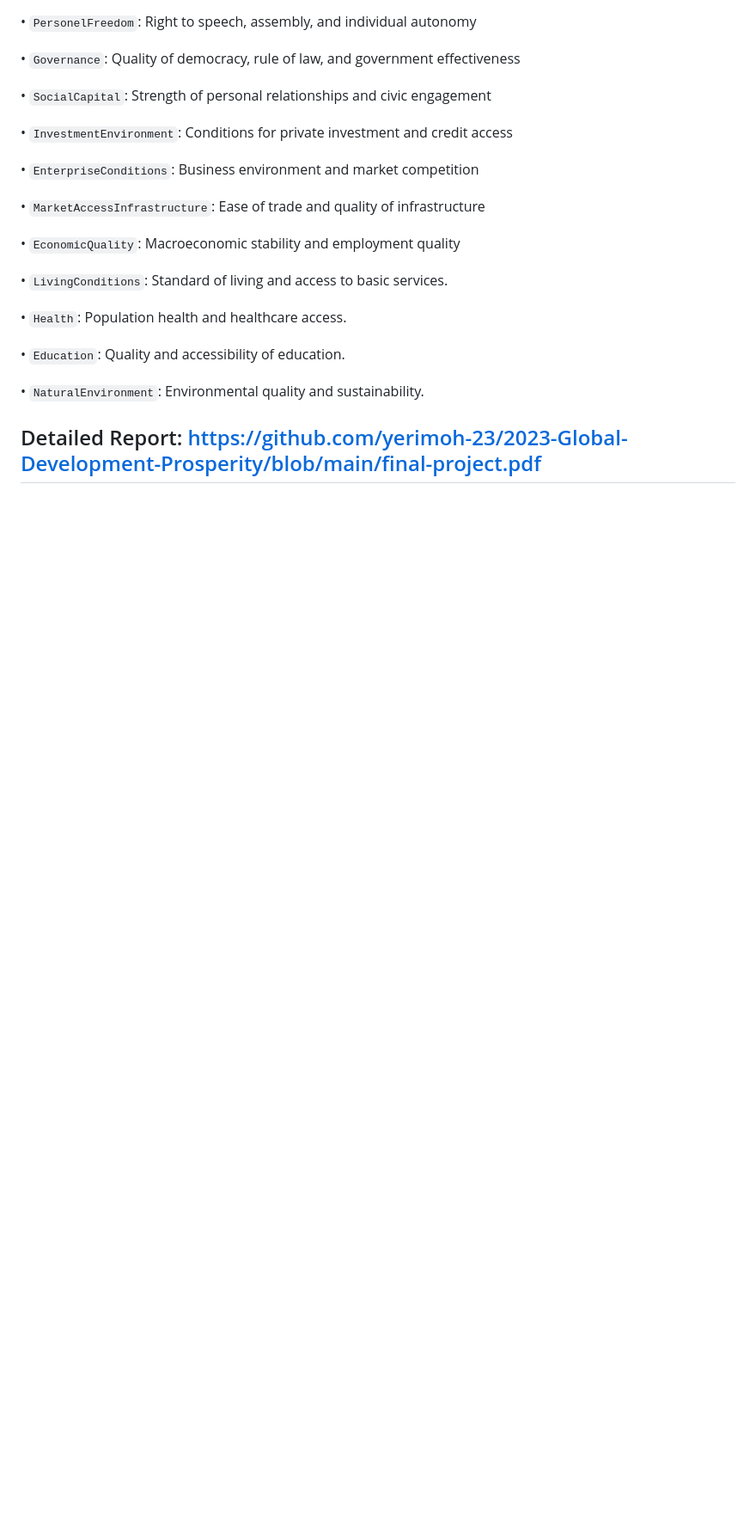
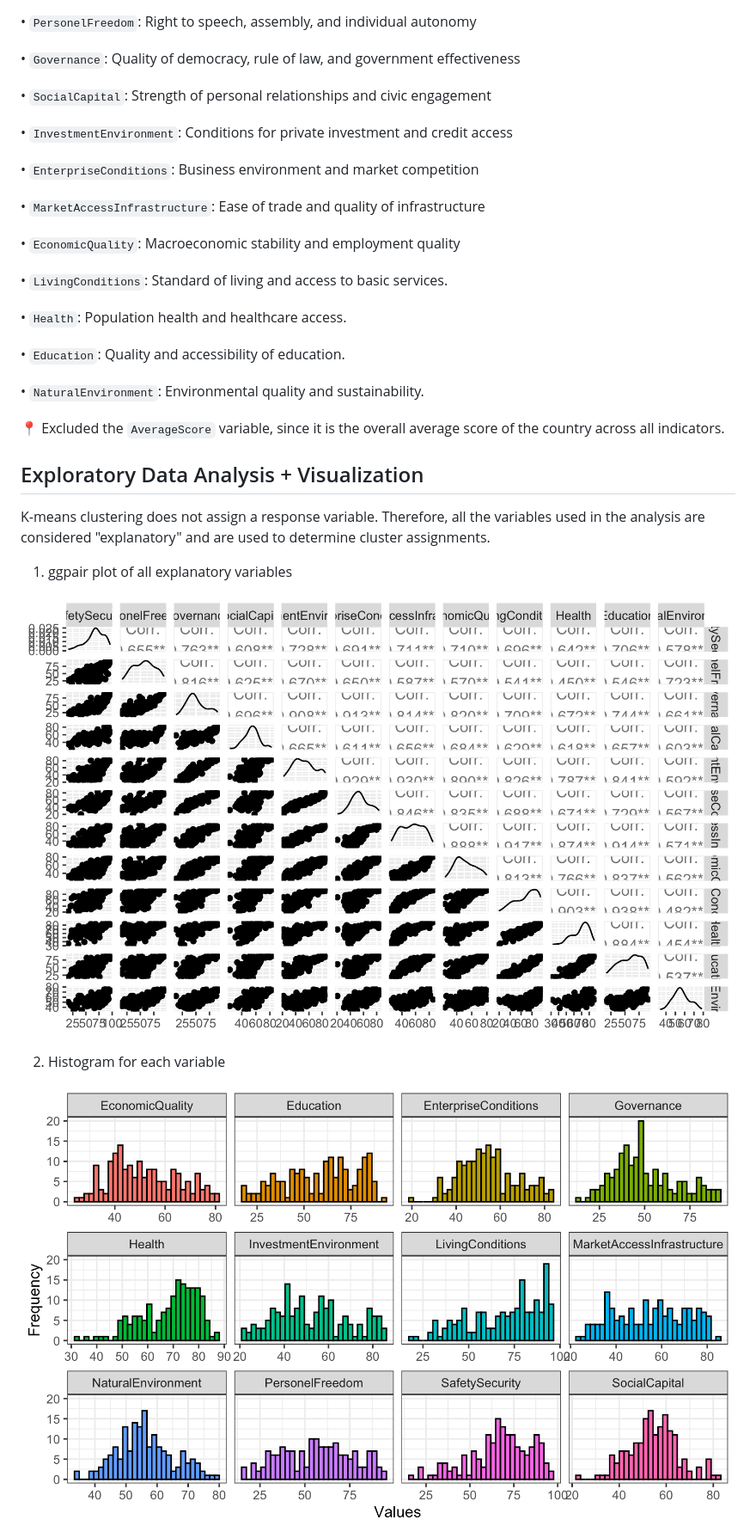
Before and after one commit to yerimoh-23/2023-Global-Development-Prosperity, a Markdown page: README.md, the part around one of its changes. Shown at 86% size. GitHub-like rendering; blank space fills up the shorter version.

```diff
--- a/README.md
+++ b/README.md
@@ -35,4 +38,17 @@ This dataset contains rankings and indicators from the 2023 Legatum Prosperity I
 
 • `NaturalEnvironment`: Environmental quality and sustainability.
 
-## Detailed Report: https://github.com/yerimoh-23/2023-Global-Development-Prosperity/blob/main/final-project.pdf
+📍 Excluded the `AverageScore` variable, since it is the overall average score of the country across all indicators.
+
+## Exploratory Data Analysis + Visualization
+
+K-means clustering does not assign a response variable. Therefore, all the variables used in the analysis are considered "explanatory" and are used to determine cluster assignments.
+
+1. ggpair plot of all explanatory variables
+
+![alt text](https://github.com/yerimoh-23/2023-Global-Development-Prosperity/blob/main/Graphs/ggpairs.png)
+
+2. Histogram for each variable
+
+![alt text](https://github.com/yerimoh-23/2023-Global-Development-Prosperity/blob/main/Graphs/histogram.png)
+
```
Also changed, not shown: other parts of README.md (+19 -2 lines).
